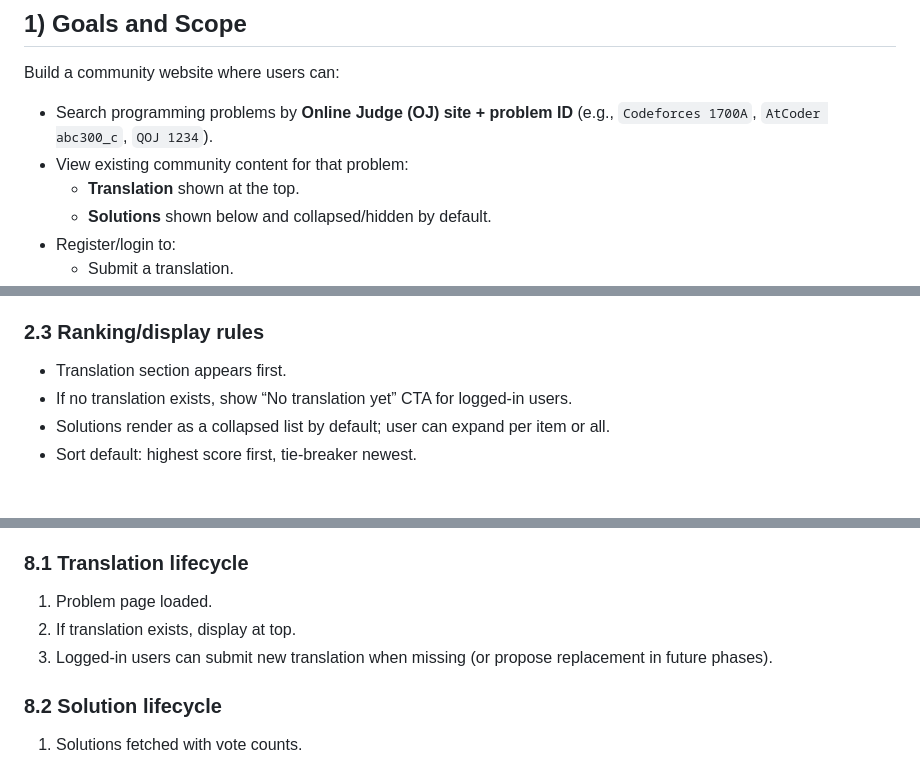
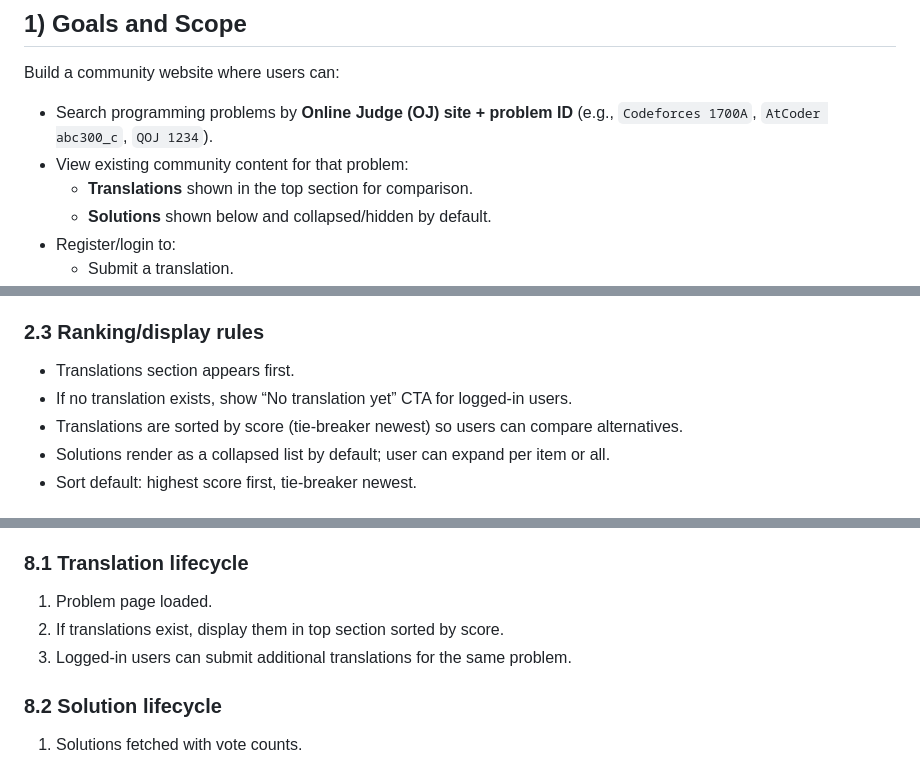
Before and after one commit to Bubbler-4/universal-ps-guide, a Markdown page: ARCHITECTURE.md, 3 parts joined by grey strips. GitHub-like rendering.

```diff
--- a/ARCHITECTURE.md
+++ b/ARCHITECTURE.md
@@ -5,7 +5,7 @@
 Build a community website where users can:
 - Search programming problems by **Online Judge (OJ) site + problem ID** (e.g., `Codeforces 1700A`, `AtCoder abc300_c`, `QOJ 1234`).
 - View existing community content for that problem:
-  - **Translation** shown at the top.
+  - **Translations** shown in the top section for comparison.
   - **Solutions** shown below and collapsed/hidden by default.
 - Register/login to:
   - Submit a translation.
@@ -50,8 +50,9 @@ Non-goals (phase 1):
   - Auth identity + public profile basics.
 
 ### 2.3 Ranking/display rules
-- Translation section appears first.
+- Translations section appears first.
 - If no translation exists, show “No translation yet” CTA for logged-in users.
+- Translations are sorted by score (tie-breaker newest) so users can compare alternatives.
 - Solutions render as a collapsed list by default; user can expand per item or all.
 - Sort default: highest score first, tie-breaker newest.
 
@@ -183,8 +183,8 @@ API principles:
 
 ### 8.1 Translation lifecycle
 1. Problem page loaded.
-2. If translation exists, display at top.
-3. Logged-in users can submit new translation when missing (or propose replacement in future phases).
+2. If translations exist, display them in top section sorted by score.
+3. Logged-in users can submit additional translations for the same problem.
 
 ### 8.2 Solution lifecycle
 1. Solutions fetched with vote counts.
```
Also changed, not shown: other parts of ARCHITECTURE.md (+16 -16 lines).
